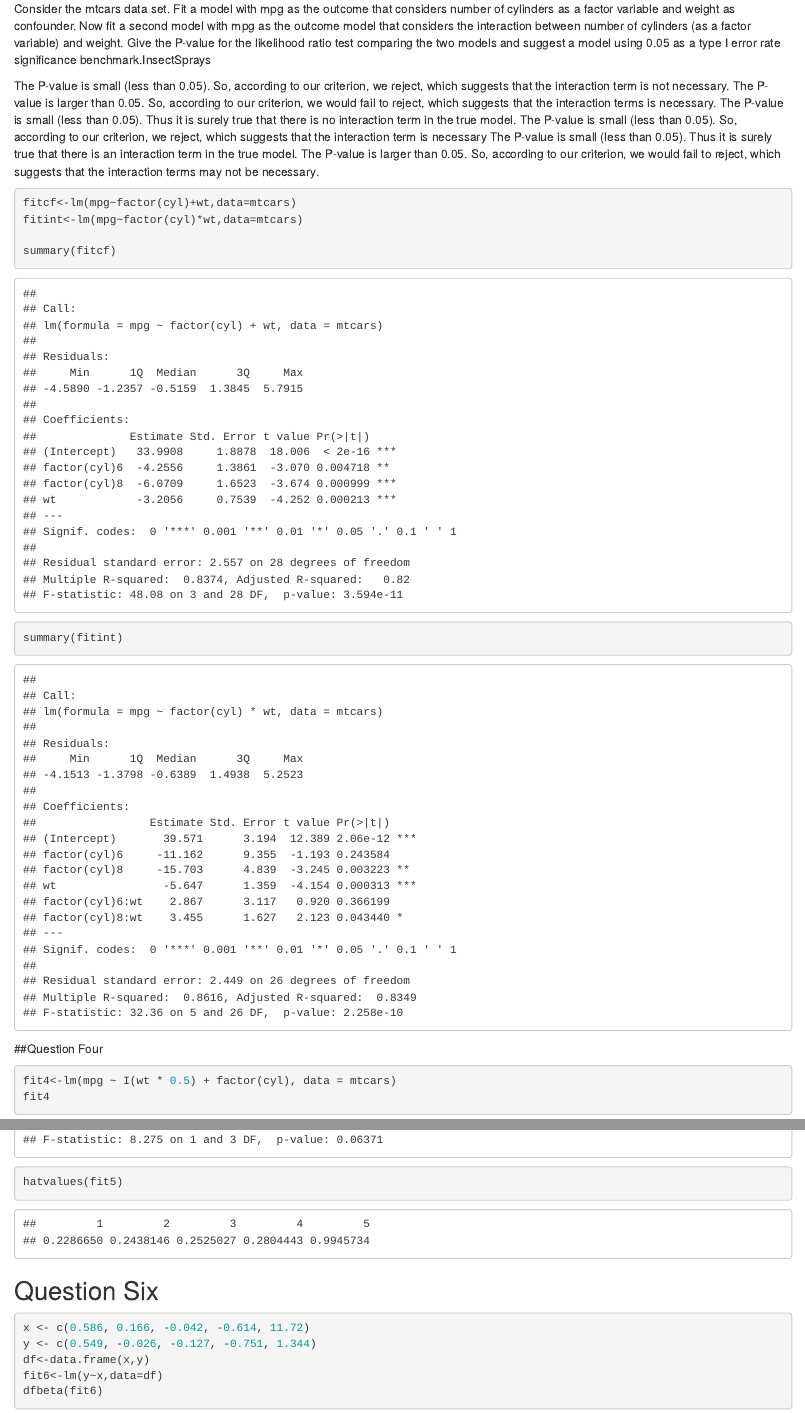
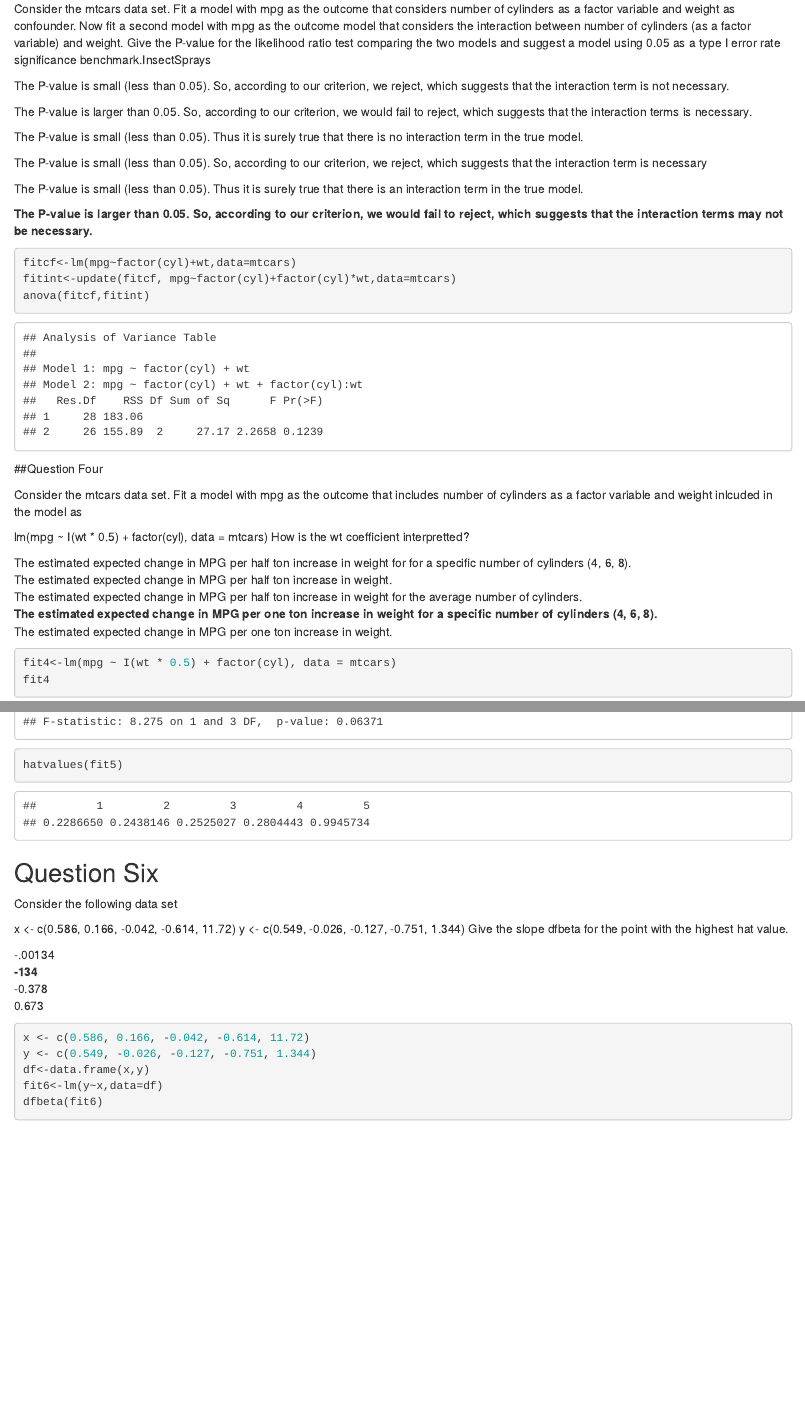
Before and after one commit to mbh038/JHU_RM, an R Markdown document (JHU_RM_Q3.rmd): the page in a window 1100 px wide, from 1570 px down, and a second part further down, joined at a grey line. Rendered offline with R 4.5, knitr and Pandoc, with nearby package versions.

Commit message:
Quiz 3 done

````diff
--- a/JHU_RM_Q3.rmd
+++ b/JHU_RM_Q3.rmd
@@ -33,21 +33,36 @@ summary(fitnf)
 Consider the mtcars data set. Fit a model with mpg as the outcome that considers number of cylinders as a factor variable and weight as confounder. Now fit a second model with mpg as the outcome model that considers the interaction between number of cylinders (as a factor variable) and weight. Give the P-value for the likelihood ratio test comparing the two models and suggest a model using 0.05 as a type I error rate significance benchmark.InsectSprays
 
 The P-value is small (less than 0.05). So, according to our criterion, we reject, which suggests that the interaction term is not necessary.
+
 The P-value is larger than 0.05. So, according to our criterion, we would fail to reject, which suggests that the interaction terms is necessary.
+
 The P-value is small (less than 0.05). Thus it is surely true that there is no interaction term in the true model.
+
 The P-value is small (less than 0.05). So, according to our criterion, we reject, which suggests that the interaction term is necessary
+
 The P-value is small (less than 0.05). Thus it is surely true that there is an interaction term in the true model.
-The P-value is larger than 0.05. So, according to our criterion, we would fail to reject, which suggests that the interaction terms may not be necessary.
+
+__The P-value is larger than 0.05. So, according to our criterion, we would fail to reject, which suggests that the interaction terms may not be necessary.__
 
 ```{r q3}
 fitcf<-lm(mpg~factor(cyl)+wt,data=mtcars)
-fitint<-lm(mpg~factor(cyl)*wt,data=mtcars)
+fitint<-update(fitcf, mpg~factor(cyl)+factor(cyl)*wt,data=mtcars)
+anova(fitcf,fitint)
 
-summary(fitcf)
-summary(fitint)
 ```
 
 ##Question Four
+
+Consider the mtcars data set. Fit a model with mpg as the outcome that includes number of cylinders as a factor variable and weight inlcuded in the model as
+
+lm(mpg ~ I(wt * 0.5) + factor(cyl), data = mtcars)
+How is the wt coefficient interpretted?
+
+The estimated expected change in MPG per half ton increase in weight for for a specific number of cylinders (4, 6, 8).
+The estimated expected change in MPG per half ton increase in weight.
+The estimated expected change in MPG per half ton increase in weight for the average number of cylinders.
+__The estimated expected change in MPG per one ton increase in weight for a specific number of cylinders (4, 6, 8).__
+The estimated expected change in MPG per one ton increase in weight.
 
 ```{r q4}
 fit4<-lm(mpg ~ I(wt * 0.5) + factor(cyl), data = mtcars)
@@ -82,6 +97,17 @@ hatvalues(fit5)
 
 ## Question Six
 
+Consider the following data set
+
+x <- c(0.586, 0.166, -0.042, -0.614, 11.72)
+y <- c(0.549, -0.026, -0.127, -0.751, 1.344)
+Give the slope dfbeta for the point with the highest hat value.
+
+-.00134
+__-134__
+-0.378
+0.673
+
 ```{r q6}
 x <- c(0.586, 0.166, -0.042, -0.614, 11.72)
 y <- c(0.549, -0.026, -0.127, -0.751, 1.344)
````
Also changed, not shown: JHU_RM_Q3.html (added), JHU_RM_Q3.rmd (4 more changed lines), 1 other file.
